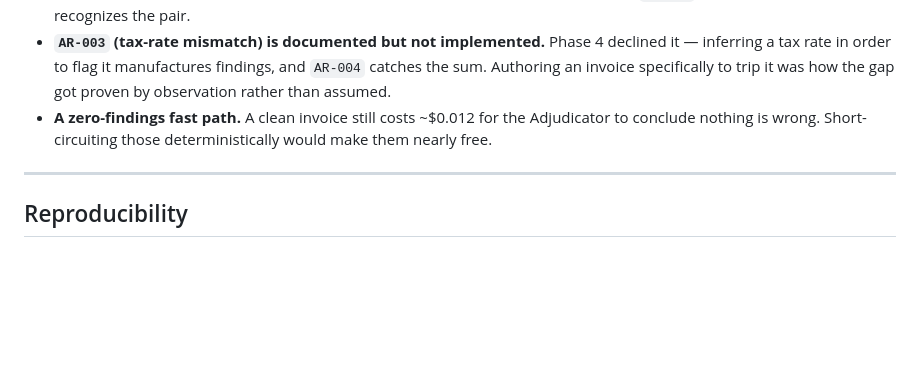
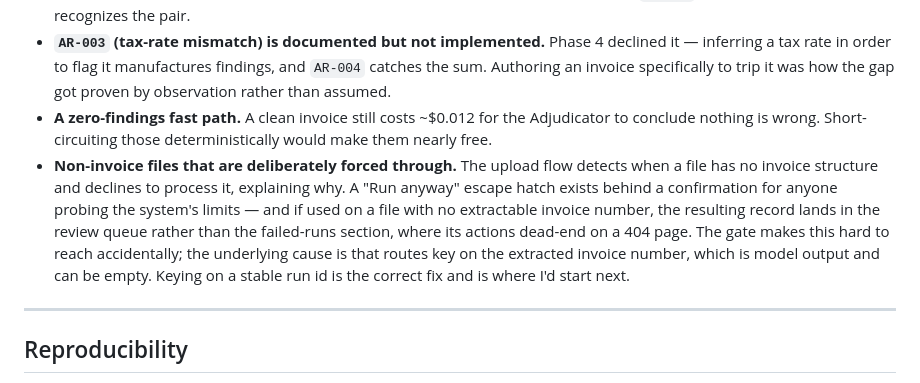
Before and after one commit to mdan-wfu/ap-exception-router, a Markdown page: README.md, the part around the change. Rendered like a GitHub page; blank space fills up the shorter version.

```diff
--- a/README.md
+++ b/README.md
@@ -256,6 +256,7 @@ Nothing else in the dashboard can make an API call — page renders are forced t
 - **Cross-invoice threshold-structuring detection.** INV-1008 and INV-1012 both sit just under $10,000; two authored adversarial invoices from the same vendor three days apart do the same. Each fires `PO-002` individually; nothing recognizes the pair.
 - **`AR-003` (tax-rate mismatch) is documented but not implemented.** Phase 4 declined it — inferring a tax rate in order to flag it manufactures findings, and `AR-004` catches the sum. Authoring an invoice specifically to trip it was how the gap got proven by observation rather than assumed.
 - **A zero-findings fast path.** A clean invoice still costs ~$0.012 for the Adjudicator to conclude nothing is wrong. Short-circuiting those deterministically would make them nearly free.
+- **Non-invoice files that are deliberately forced through.** The upload flow detects when a file has no invoice structure and declines to process it, explaining why. A "Run anyway" escape hatch exists behind a confirmation for anyone probing the system's limits — and if used on a file with no extractable invoice number, the resulting record lands in the review queue rather than the failed-runs section, where its actions dead-end on a 404 page. The gate makes this hard to reach accidentally; the underlying cause is that routes key on the extracted invoice number, which is model output and can be empty. Keying on a stable run id is the correct fix and is where I'd start next.
 
 ---
 
```
Also changed, not shown: DECISIONS.md (+13 -0 lines).
